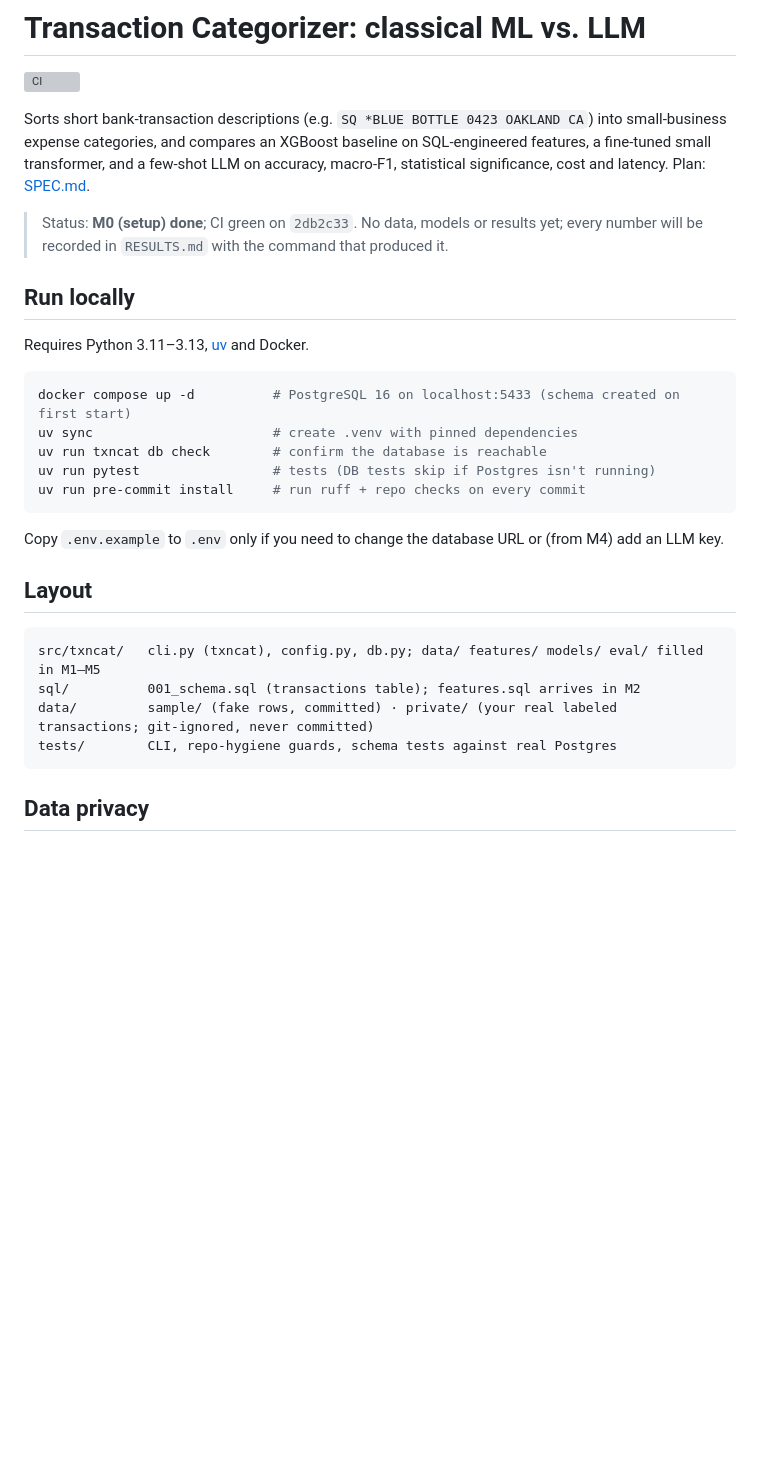
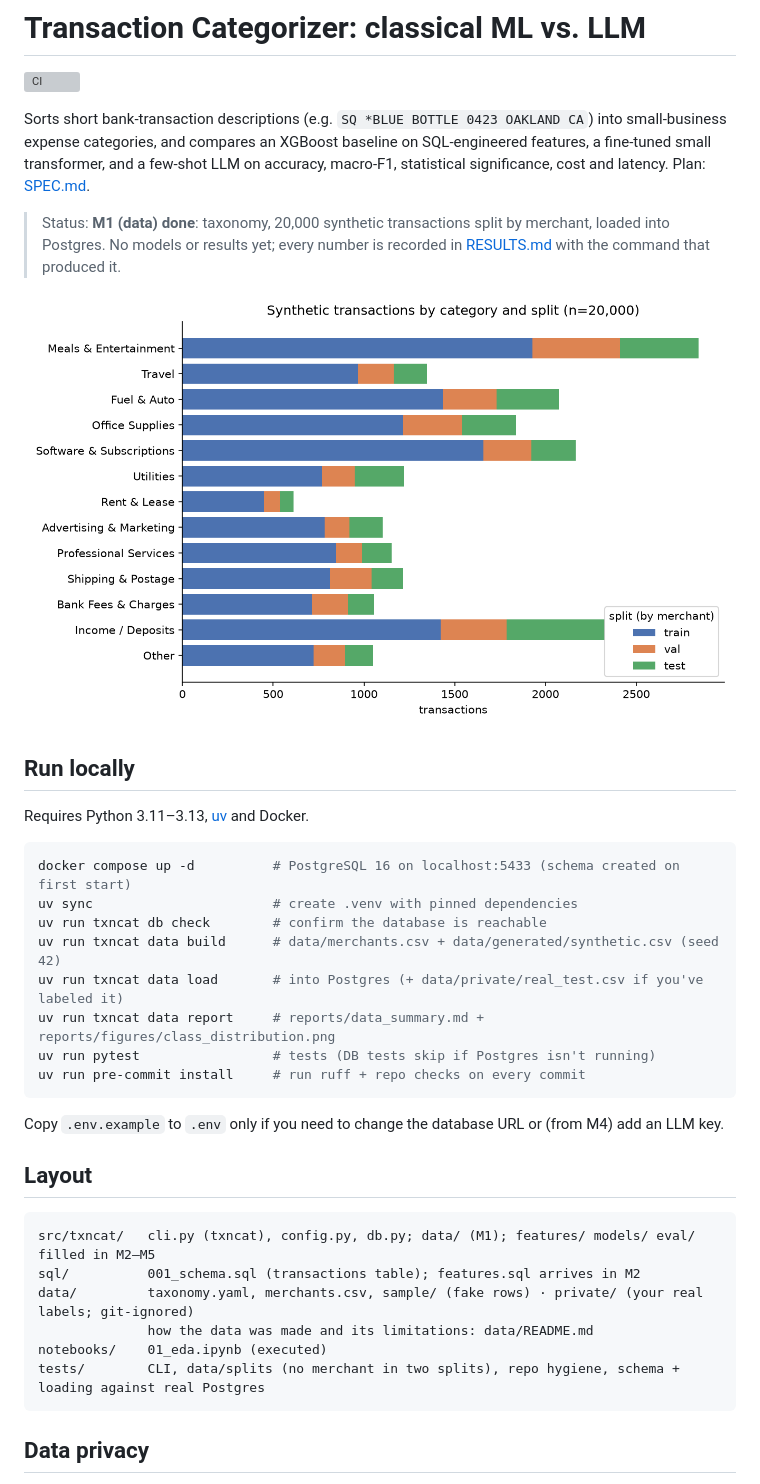
Before and after one commit to Jedges14/txn-categorizer, a Markdown page: README.md, the part around the change. Rendered like a GitHub page; pictures changed too: reports/figures/class_distribution.png (added); blank space fills up the shorter version; grey boxes are pictures that could not be loaded.

Commit message:
docs(data): dataset search outcome, generator method, limitations, executed EDA notebook

````diff
--- a/README.md
+++ b/README.md
@@ -6,8 +6,10 @@ Sorts short bank-transaction descriptions (e.g. `SQ *BLUE BOTTLE 0423 OAKLAND CA
 categories, and compares an XGBoost baseline on SQL-engineered features, a fine-tuned small transformer, and a
 few-shot LLM on accuracy, macro-F1, statistical significance, cost and latency. Plan: [SPEC.md](SPEC.md).
 
-> Status: **M0 (setup) done**; CI green on `2db2c33`. No data, models or results yet; every number will be
-> recorded in `RESULTS.md` with the command that produced it.
+> Status: **M1 (data) done**: taxonomy, 20,000 synthetic transactions split by merchant, loaded into Postgres.
+> No models or results yet; every number is recorded in [RESULTS.md](RESULTS.md) with the command that produced it.
+
+![Class distribution](reports/figures/class_distribution.png)
 
 ## Run locally
 
@@ -17,6 +19,9 @@ Requires Python 3.11–3.13, [uv](https://docs.astral.sh/uv/) and Docker.
 docker compose up -d          # PostgreSQL 16 on localhost:5433 (schema created on first start)
 uv sync                       # create .venv with pinned dependencies
 uv run txncat db check        # confirm the database is reachable
+uv run txncat data build      # data/merchants.csv + data/generated/synthetic.csv (seed 42)
+uv run txncat data load       # into Postgres (+ data/private/real_test.csv if you've labeled it)
+uv run txncat data report     # reports/data_summary.md + reports/figures/class_distribution.png
 uv run pytest                 # tests (DB tests skip if Postgres isn't running)
 uv run pre-commit install     # run ruff + repo checks on every commit
 ```
@@ -26,10 +31,12 @@ Copy `.env.example` to `.env` only if you need to change the database URL or (fr
 ## Layout
 
 ```
-src/txncat/   cli.py (txncat), config.py, db.py; data/ features/ models/ eval/ filled in M1–M5
+src/txncat/   cli.py (txncat), config.py, db.py; data/ (M1); features/ models/ eval/ filled in M2–M5
 sql/          001_schema.sql (transactions table); features.sql arrives in M2
-data/         sample/ (fake rows, committed) · private/ (your real labeled transactions; git-ignored, never committed)
-tests/        CLI, repo-hygiene guards, schema tests against real Postgres
+data/         taxonomy.yaml, merchants.csv, sample/ (fake rows) · private/ (your real labels; git-ignored)
+              how the data was made and its limitations: data/README.md
+notebooks/    01_eda.ipynb (executed)
+tests/        CLI, data/splits (no merchant in two splits), repo hygiene, schema + loading against real Postgres
 ```
 
 ## Data privacy
````
Also changed, not shown: data/README.md (added, +78 -0 lines), reports/data_summary.md (added, +20 -0 lines), 2 other files.
